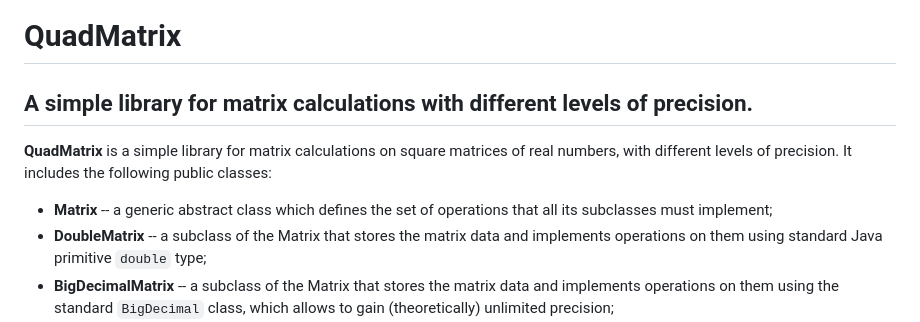
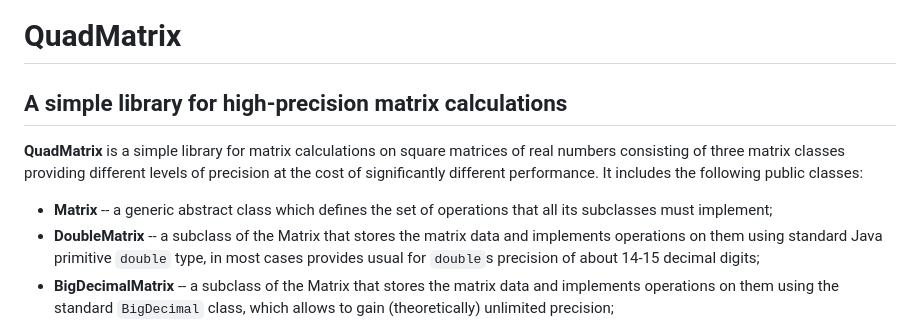
Before and after one commit to m-vokhm/QuadMatrix, a Markdown page: README.md, the part around the change. GitHub-like rendering.

Commit message:
Additional README improvement

```diff
--- a/README.md
+++ b/README.md
@@ -1,16 +1,13 @@
 
 
 # QuadMatrix
-## A simple library for matrix calculations with different levels of precision.
+## A simple library for high-precision matrix calculations
 
 
-**QuadMatrix** is a simple library for matrix calculations on square matrices of real numbers,
-with different levels of precision. It includes the following public classes:
+**QuadMatrix** is a simple library for matrix calculations on square matrices of real numbers consisting of three matrix classes providing different levels of precision at the cost of significantly different performance. It includes the following public classes:
 
--   **Matrix**  -- a generic abstract class which defines the set of operations that all
-its subclasses must implement;
--   **DoubleMatrix**  -- a subclass of the Matrix that stores the matrix data and implements
-operations on them using standard Java primitive  `double`  type;
+-   **Matrix**  -- a generic abstract class which defines the set of operations that all its subclasses must implement;
+-   **DoubleMatrix**  -- a subclass of the Matrix that stores the matrix data and implements operations on them using standard Java primitive `double` type, in most cases provides usual for `double`s precision of about 14-15 decimal digits;
 -   **BigDecimalMatrix**  -- a subclass of the Matrix that stores the matrix data and implements
 operations on them using the standard `BigDecimal`  class, which allows to gain (theoretically) unlimited precision;
 -   **QuadrupleMatrix**  -- a subclass of the Matrix that stores the matrix data and implements
```
